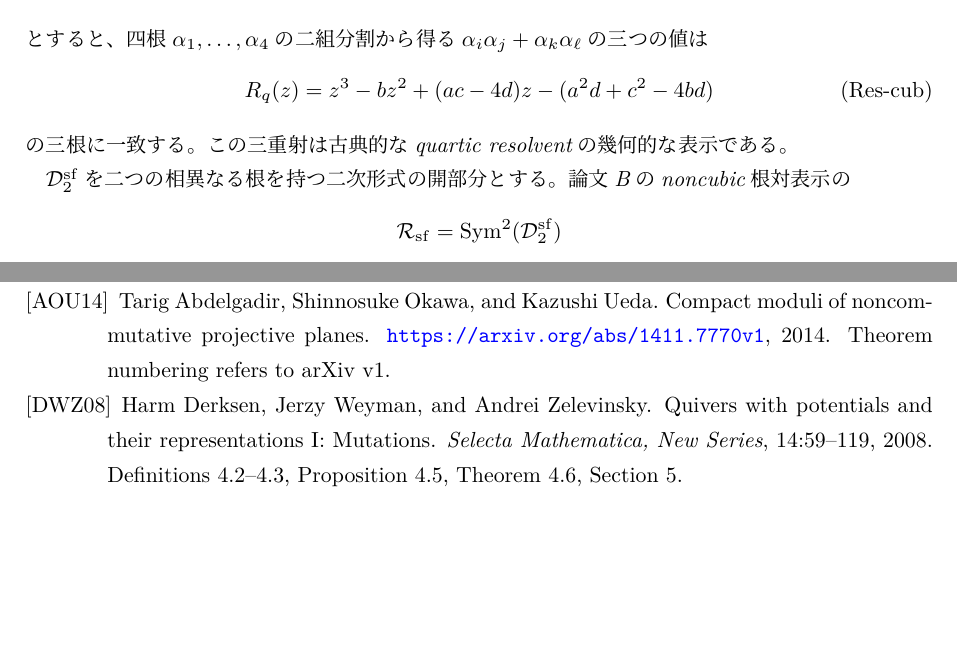
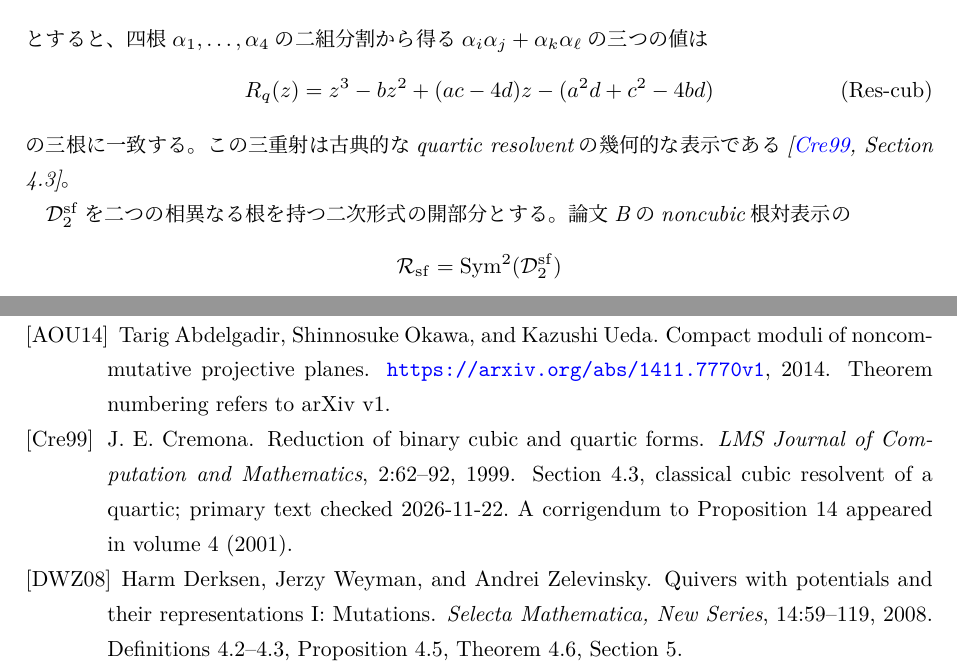
Before and after one commit to uedakazushi/nc-quadric-classification, a LaTeX document (papers/quiver-avatar-moduli.tex, which reads papers/quiver-avatar/avatar_charts.tex): two parts of pages 27 and 68 of 69, joined at a grey line, cut so that both start at the same text, the shorter picture padded with empty space. Compiled offline with LuaLaTeX.

Commit message:
Cite classical cubic resolvent while distinguishing new degeneration module

```diff
--- a/papers/quiver-avatar/avatar_charts.tex
+++ b/papers/quiver-avatar/avatar_charts.tex
@@ -952,7 +952,8 @@ $\alpha_i\alpha_j+\alpha_k\alpha_\ell$の
 \]
 の三根に一致する。
 この三重射は古典的なquartic resolventの
-幾何的な表示である。
+幾何的な表示である
+\cite[Section 4.3]{Cremona1999}。
 
 $\mathcal D_2^{\mathrm{sf}}$を二つの相異なる
 根を持つ二次形式の開部分とする。
```
